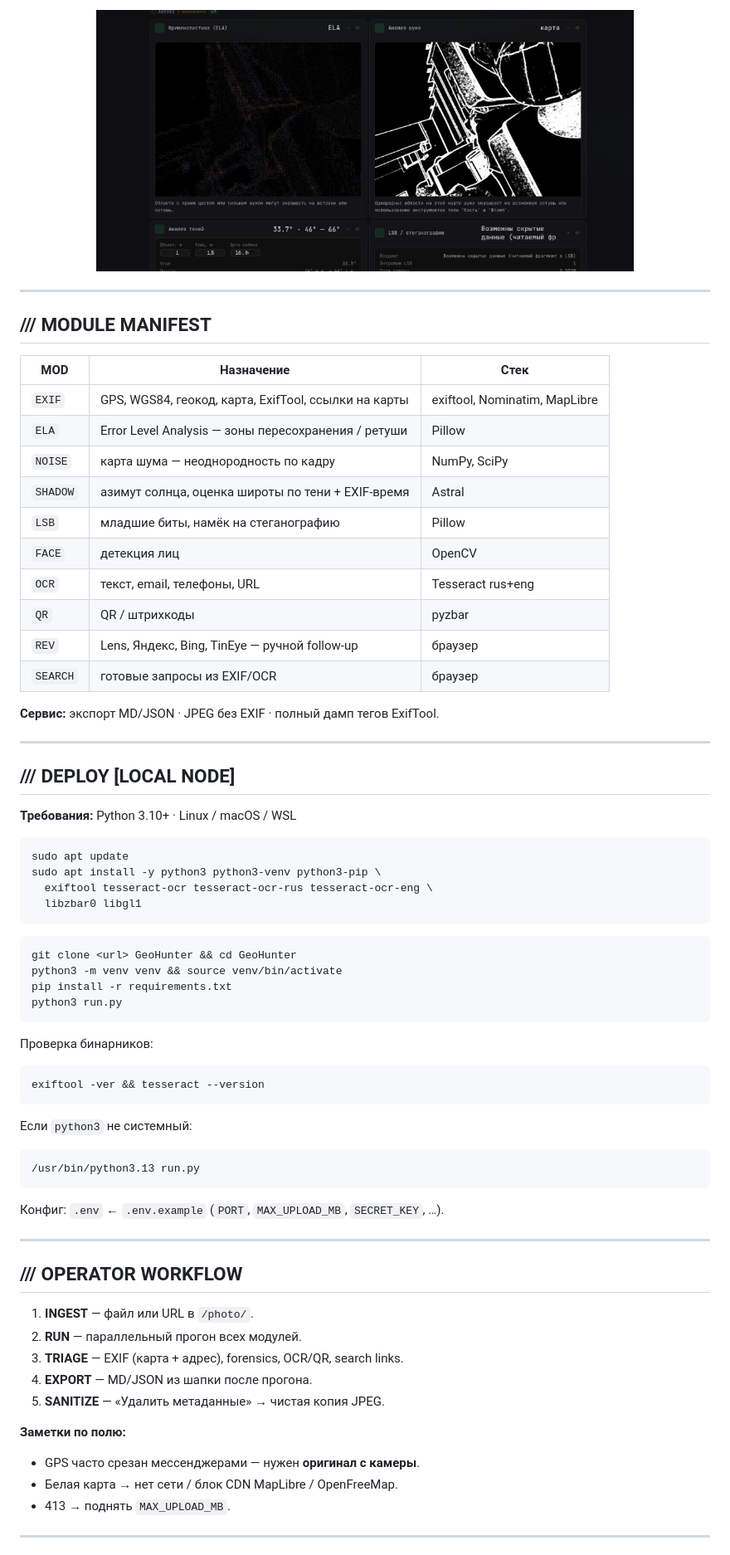
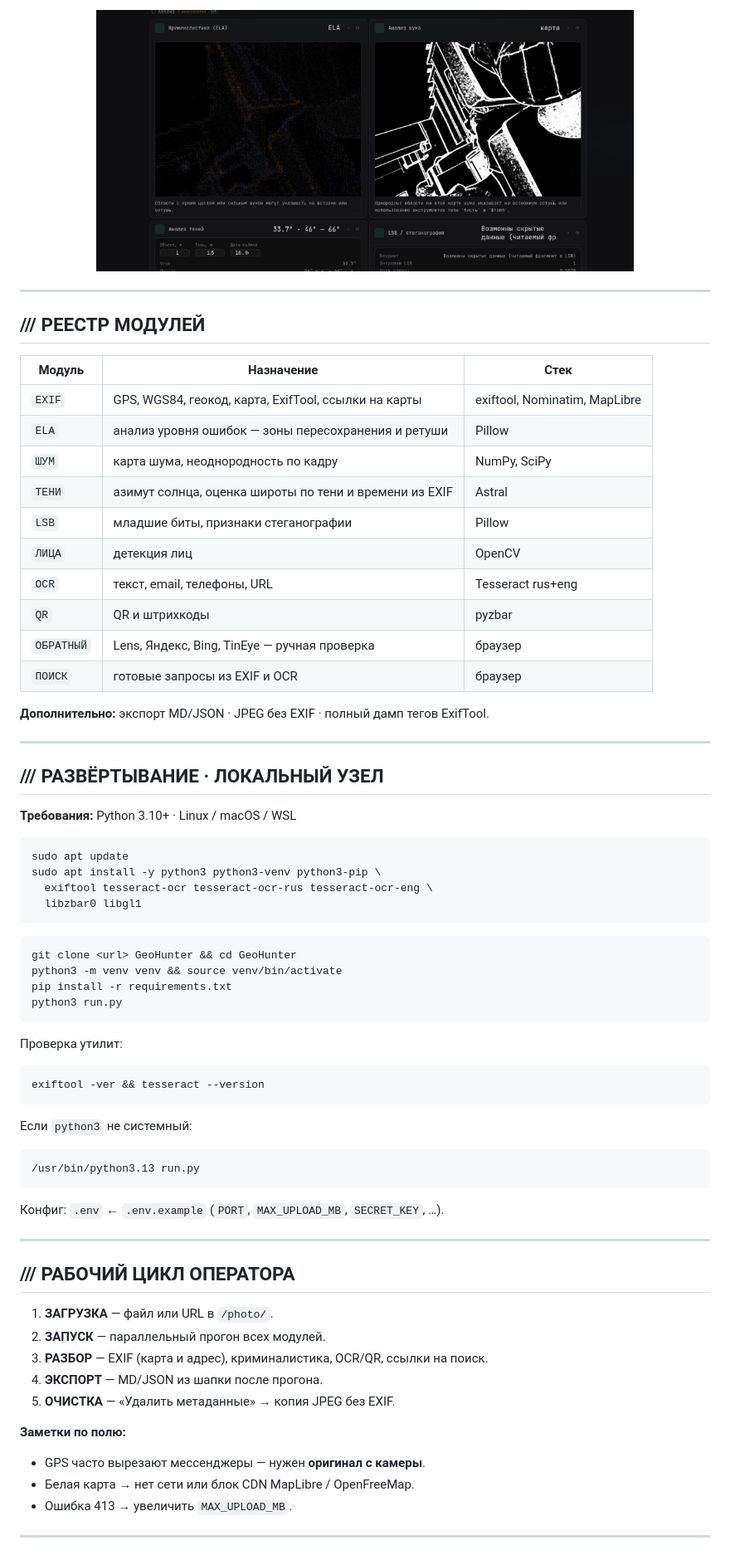
Before and after one commit to ERRORoX/Geohunter, a Markdown page: README.md, the part around one of its changes. Shown at 83% size. GitHub-like rendering.

````diff
--- a/README.md
+++ b/README.md
@@ -65,26 +65,26 @@ http://127.0.0.1:5050/photo/
 
 ---
 
-## /// MODULE MANIFEST
+## /// РЕЕСТР МОДУЛЕЙ
 
-| MOD | Назначение | Стек |
-|-----|------------|------|
+| Модуль | Назначение | Стек |
+|--------|------------|------|
 | `EXIF` | GPS, WGS84, геокод, карта, ExifTool, ссылки на карты | exiftool, Nominatim, MapLibre |
-| `ELA` | Error Level Analysis — зоны пересохранения / ретуши | Pillow |
-| `NOISE` | карта шума — неоднородность по кадру | NumPy, SciPy |
-| `SHADOW` | азимут солнца, оценка широты по тени + EXIF-время | Astral |
-| `LSB` | младшие биты, намёк на стеганографию | Pillow |
-| `FACE` | детекция лиц | OpenCV |
+| `ELA` | анализ уровня ошибок — зоны пересохранения и ретуши | Pillow |
+| `ШУМ` | карта шума, неоднородность по кадру | NumPy, SciPy |
+| `ТЕНИ` | азимут солнца, оценка широты по тени и времени из EXIF | Astral |
+| `LSB` | младшие биты, признаки стеганографии | Pillow |
+| `ЛИЦА` | детекция лиц | OpenCV |
 | `OCR` | текст, email, телефоны, URL | Tesseract rus+eng |
-| `QR` | QR / штрихкоды | pyzbar |
-| `REV` | Lens, Яндекс, Bing, TinEye — ручной follow-up | браузер |
-| `SEARCH` | готовые запросы из EXIF/OCR | браузер |
+| `QR` | QR и штрихкоды | pyzbar |
+| `ОБРАТНЫЙ` | Lens, Яндекс, Bing, TinEye — ручная проверка | браузер |
+| `ПОИСК` | готовые запросы из EXIF и OCR | браузер |
 
-**Сервис:** экспорт MD/JSON · JPEG без EXIF · полный дамп тегов ExifTool.
+**Дополнительно:** экспорт MD/JSON · JPEG без EXIF · полный дамп тегов ExifTool.
 
 ---
 
-## /// DEPLOY [LOCAL NODE]
+## /// РАЗВЁРТЫВАНИЕ · ЛОКАЛЬНЫЙ УЗЕЛ
 
 **Требования:** Python 3.10+ · Linux / macOS / WSL
 
@@ -102,7 +102,7 @@ pip install -r requirements.txt
 python3 run.py
 ```
 
-Проверка бинарников:
+Проверка утилит:
 
 ```bash
 exiftool -ver && tesseract --version
@@ -118,19 +118,19 @@ exiftool -ver && tesseract --version
 
 ---
 
-## /// OPERATOR WORKFLOW
+## /// РАБОЧИЙ ЦИКЛ ОПЕРАТОРА
 
-1. **INGEST** — файл или URL в `/photo/`.
-2. **RUN** — параллельный прогон всех модулей.
-3. **TRIAGE** — EXIF (карта + адрес), forensics, OCR/QR, search links.
-4. **EXPORT** — MD/JSON из шапки после прогона.
-5. **SANITIZE** — «Удалить метаданные» → чистая копия JPEG.
+1. **ЗАГРУЗКА** — файл или URL в `/photo/`.
+2. **ЗАПУСК** — параллельный прогон всех модулей.
+3. **РАЗБОР** — EXIF (карта и адрес), криминалистика, OCR/QR, ссылки на поиск.
+4. **ЭКСПОРТ** — MD/JSON из шапки после прогона.
+5. **ОЧИСТКА** — «Удалить метаданные» → копия JPEG без EXIF.
 
 **Заметки по полю:**
 
-- GPS часто срезан мессенджерами — нужен **оригинал с камеры**.
-- Белая карта → нет сети / блок CDN MapLibre / OpenFreeMap.
-- 413 → поднять `MAX_UPLOAD_MB`.
+- GPS часто вырезают мессенджеры — нужен **оригинал с камеры**.
+- Белая карта → нет сети или блок CDN MapLibre / OpenFreeMap.
+- Ошибка 413 → увеличить `MAX_UPLOAD_MB`.
 
 ---
 
````
Also changed, not shown: other parts of README.md (+46 -46 lines).
